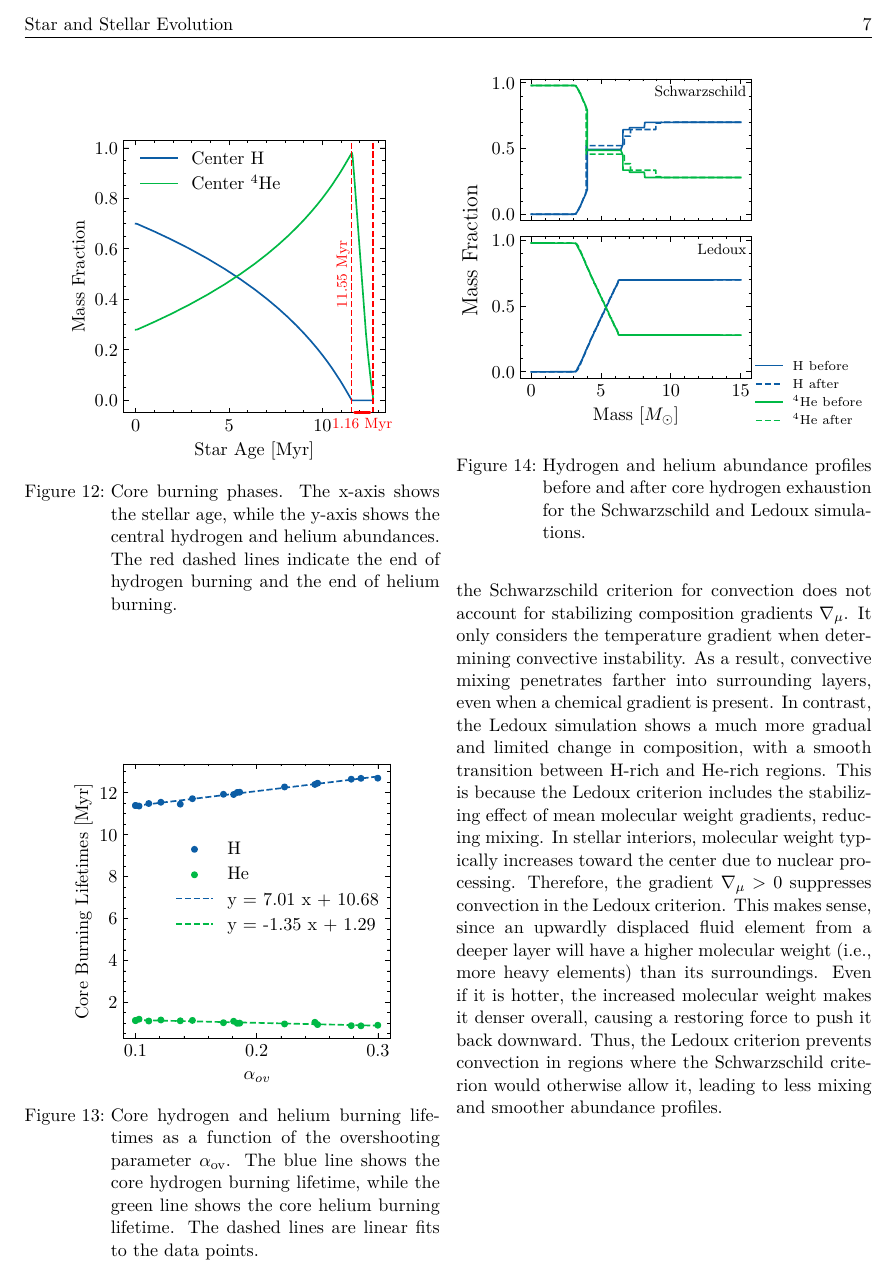
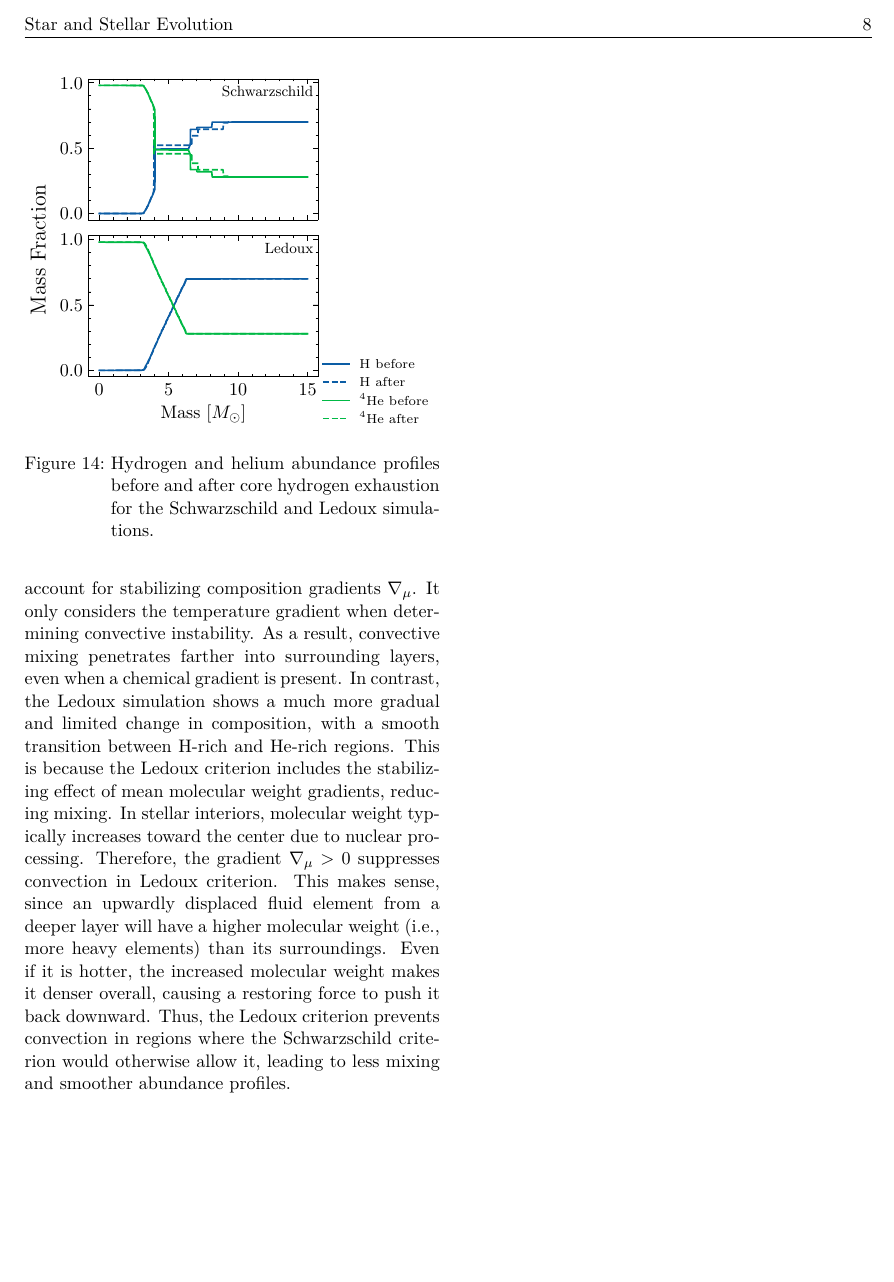
Before and after one commit to BrunoSchultz/lab_report, a LaTeX document (main.tex): page 7 of 7 before the commit and page 8 of 8 after it. Compiled offline with pdfLaTeX.

Commit message:
update lab report tex file

```diff
--- a/main.tex
+++ b/main.tex
@@ -195,11 +195,11 @@ We find that the hydrogen-burning lifetime increases significantly with higher o
 
 \paragraph{Q3.4:} For the first profile before hydrogen is exhausted in the core (which happens when, say, \(X_c < 10^{-6}\)) and for the first profile after that, plot the H and He abundances as a function of mass coordinate. Do this for both the Ledoux and the Schwarzschild simulation. For which simulation did the abundance profile change more dramatically, and why?
 
-\paragraph{A:} In Figure~\ref{fig:q34hydrogen_exhausted}, we compare the hydrogen and helium abundance profiles before and after core hydrogen exhaustion for both the Schwarzschild and Ledoux simulations of a $15\Msun$ star. We find that the abundance profiles change more dramatically in the Schwarzschild simulation. After core hydrogen exhaustion, the Schwarzschild model exhibits a noticeable step-like structure in the hydrogen and helium mass fractions. This results from the fact that the Schwarzschild criterion for convection does not account for stabilizing composition gradients \(\nabla_\mu\). It only considers the temperature gradient when determining convective instability. As a result, convective mixing penetrates farther into surrounding layers, even when a chemical gradient is present. In contrast, the Ledoux simulation shows a much more gradual and limited change in composition, with a smooth transition between H-rich and He-rich regions. This is because the Ledoux criterion includes the stabilizing effect of mean molecular weight gradients, reducing mixing. In stellar interiors, molecular weight typically increases toward the center due to nuclear processing. Therefore, the gradient \(\nabla_\mu > 0\) suppresses convection in the Ledoux criterion. This makes sense, since an upwardly displaced fluid element from a deeper layer will have a higher molecular weight (i.e., more heavy elements) than its surroundings. Even if it is hotter, the increased molecular weight makes it denser overall, causing a restoring force to push it back downward. Thus, the Ledoux criterion prevents convection in regions where the Schwarzschild criterion would otherwise allow it, leading to less mixing and smoother abundance profiles.
+\paragraph{A:} In Figure~\ref{fig:q34hydrogen_exhausted}, we compare the hydrogen and helium abundance profiles before and after core hydrogen exhaustion for both the Schwarzschild and Ledoux simulations of a $15\Msun$ star. We find that the abundance profiles change more dramatically in the Schwarzschild simulation. After core hydrogen exhaustion, the Schwarzschild model exhibits a noticeable step-like structure in the hydrogen and helium mass fractions. This results from the fact that the Schwarzschild criterion for convection does not account for stabilizing composition gradients \(\nabla_\mu\). It only considers the temperature gradient when determining convective instability. As a result, convective mixing penetrates farther into surrounding layers, even when a chemical gradient is present. In contrast, the Ledoux simulation shows a much more gradual and limited change in composition, with a smooth transition between H-rich and He-rich regions. This is because the Ledoux criterion includes the stabilizing effect of mean molecular weight gradients, reducing mixing. In stellar interiors, molecular weight typically increases toward the center due to nuclear processing. Therefore, the gradient \(\nabla_\mu > 0\) suppresses convection in Ledoux criterion. This makes sense, since an upwardly displaced fluid element from a deeper layer will have a higher molecular weight (i.e., more heavy elements) than its surroundings. Even if it is hotter, the increased molecular weight makes it denser overall, causing a restoring force to push it back downward. Thus, the Ledoux criterion prevents convection in regions where the Schwarzschild criterion would otherwise allow it, leading to less mixing and smoother abundance profiles.
 
 \begin{figure}
     \centering
-    \includegraphics{q34hydrogen_exhausted.pdf}
+    \includegraphics[width=0.49\textwidth]{q34hydrogen_exhausted.pdf}
     \caption{Hydrogen and helium abundance profiles before and after core hydrogen exhaustion for the Schwarzschild and Ledoux simulations.}
     \label{fig:q34hydrogen_exhausted}
 \end{figure}
```
Also changed, not shown: main.tex (4 more changed lines).
